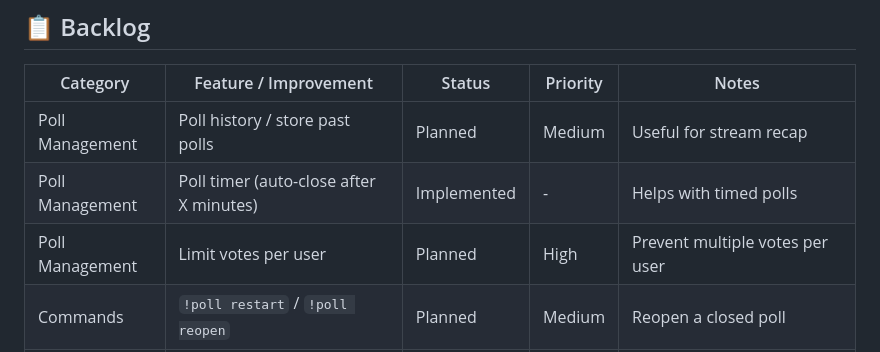
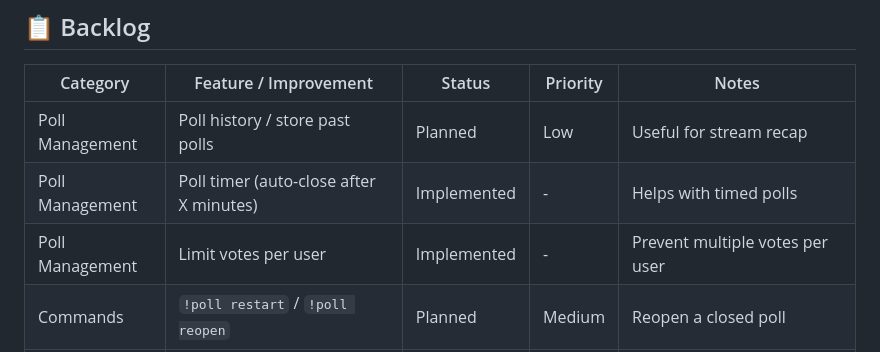
Before and after one commit to paddi0010/OpenTwitchPoll, a Markdown page: README.md, the part around the change. Drawn GitHub-style.

```diff
--- a/README.md
+++ b/README.md
@@ -8,9 +8,9 @@ This tool is under development therefore may contain bugs or unfinished features
 
 | Category | Feature / Improvement | Status | Priority | Notes |
 |----------|---------------------|--------|---------|-------|
-| Poll Management | Poll history / store past polls | Planned | Medium | Useful for stream recap |
-| Poll Management | Poll timer (auto-close after X minutes) | Implemented | - | Helps with timed polls |
-| Poll Management | Limit votes per user | Planned | High | Prevent multiple votes per user |
+| Poll Management | Poll history / store past polls | Planned | Low | Useful for stream recap |
+| Poll Management | Poll timer (auto-close after X minutes) | Implemented |  - | Helps with timed polls |
+| Poll Management | Limit votes per user | Implemented |  - | Prevent multiple votes per user |
 | Commands | `!poll restart` / `!poll reopen` | Planned | Medium | Reopen a closed poll |
 | Commands | Better error messages for invalid commands | Planned | High | e.g., `!vote 99`, `!poll Test?` without options |
 | Overlay | Show closed poll indication | Planned | Medium | e.g., overlay text or fade effect |
```
